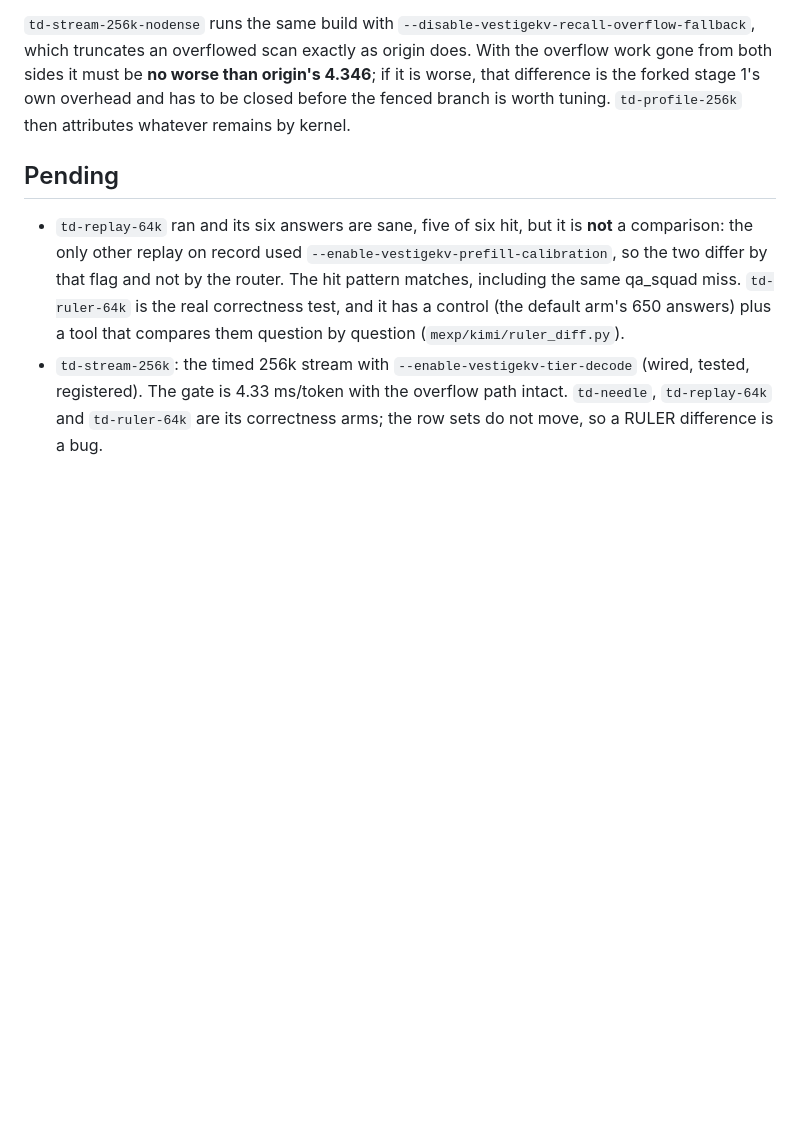
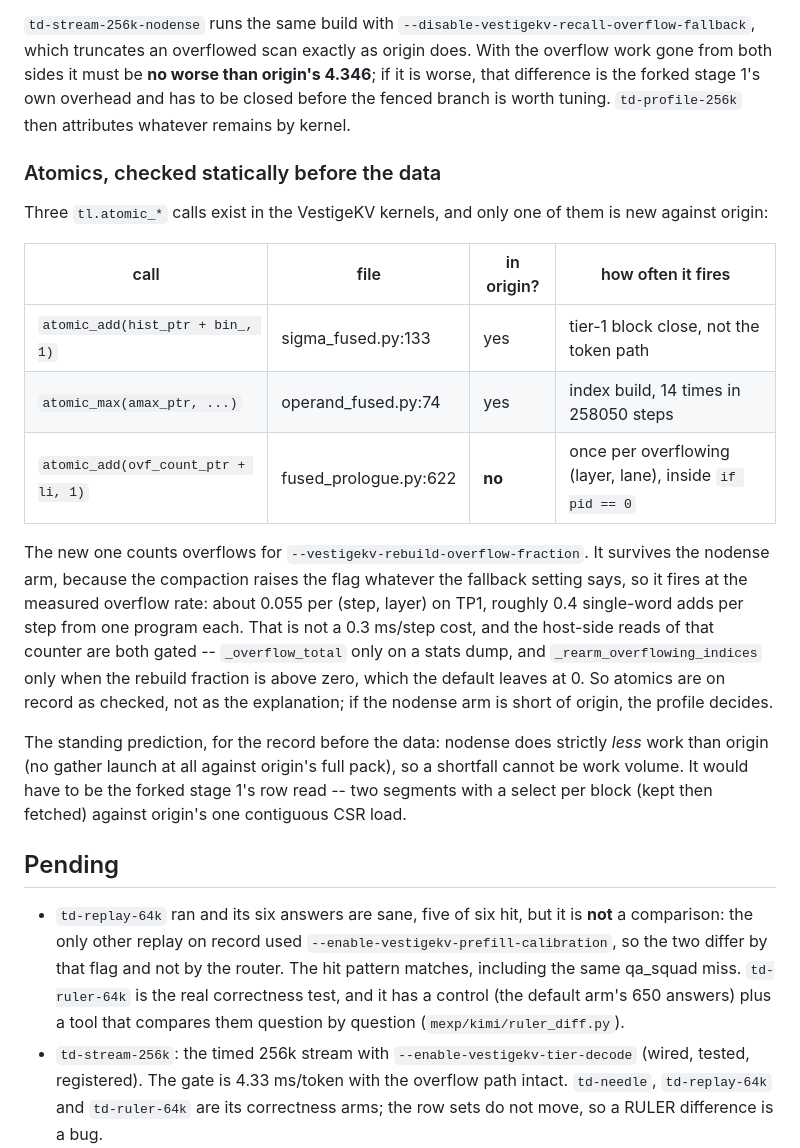
Before and after one commit to fan-wenjie/vestigekv, a Markdown page: mexp/kimi/perf_audit_origin_vs_current.md, the part around the change. GitHub-like rendering; blank space fills up the shorter version.

Commit message:
Rule out atomics statically before the nodense data
Only one of the three atomics is new against origin: the overflow counter
in the prologue. It survives the nodense arm, since the compaction raises
the flag whatever the fallback says, but it fires about 0.4 times per step
from one program each, and both host reads of that counter are gated off
by default. Recorded as checked rather than as the explanation.

Prediction before the data: nodense launches no gather at all where origin
packs in full, so a shortfall cannot be work volume; it would have to be
the forked stage 1 reading two segments with a select where origin reads
one contiguous array.

Co-Authored-By: Claude Fable 5.1 <noreply@anthropic.com>

```diff
--- a/mexp/kimi/perf_audit_origin_vs_current.md
+++ b/mexp/kimi/perf_audit_origin_vs_current.md
@@ -378,6 +378,33 @@ the forked stage 1's own overhead and has to be closed before the fenced
 branch is worth tuning. `td-profile-256k` then attributes whatever remains by
 kernel.
 
+### Atomics, checked statically before the data
+
+Three `tl.atomic_*` calls exist in the VestigeKV kernels, and only one of them
+is new against origin:
+
+| call | file | in origin? | how often it fires |
+|---|---|---|---|
+| `atomic_add(hist_ptr + bin_, 1)` | sigma_fused.py:133 | yes | tier-1 block close, not the token path |
+| `atomic_max(amax_ptr, ...)` | operand_fused.py:74 | yes | index build, 14 times in 258050 steps |
+| `atomic_add(ovf_count_ptr + li, 1)` | fused_prologue.py:622 | **no** | once per overflowing (layer, lane), inside `if pid == 0` |
+
+The new one counts overflows for `--vestigekv-rebuild-overflow-fraction`. It
+survives the nodense arm, because the compaction raises the flag whatever the
+fallback setting says, so it fires at the measured overflow rate: about 0.055
+per (step, layer) on TP1, roughly 0.4 single-word adds per step from one
+program each. That is not a 0.3 ms/step cost, and the host-side reads of that
+counter are both gated -- `_overflow_total` only on a stats dump, and
+`_rearm_overflowing_indices` only when the rebuild fraction is above zero,
+which the default leaves at 0. So atomics are on record as checked, not as the
+explanation; if the nodense arm is short of origin, the profile decides.
+
+The standing prediction, for the record before the data: nodense does strictly
+*less* work than origin (no gather launch at all against origin's full pack),
+so a shortfall cannot be work volume. It would have to be the forked stage 1's
+row read -- two segments with a select per block (kept then fetched) against
+origin's one contiguous CSR load.
+
 ## Pending
 - `td-replay-64k` ran and its six answers are sane, five of six hit, but it is
   **not** a comparison: the only other replay on record used
```
